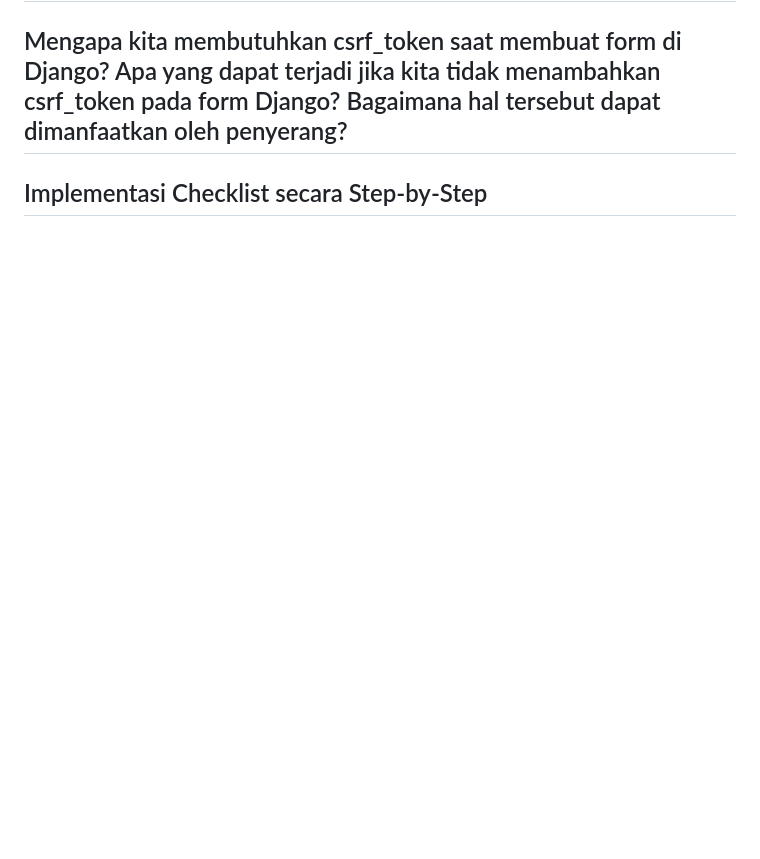
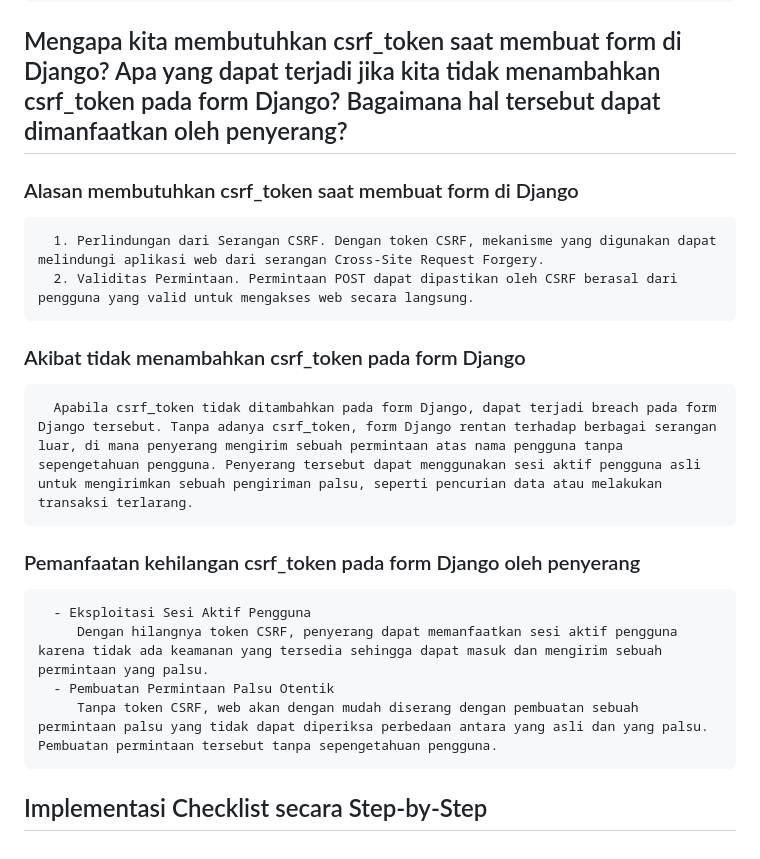
Before and after one commit to codeynamic5/e-commerce, a Markdown page: README.md, the part around the change printed below. GitHub-like rendering; blank space fills up the shorter version.

```diff
--- a/README.md
+++ b/README.md
@@ -198,5 +226,13 @@ Model pada Django disebut sebagai ORM (Object-Relational Mapping) adalah karena
 
 ## Mengapa kita membutuhkan csrf_token saat membuat form di Django? Apa yang dapat terjadi jika kita tidak menambahkan csrf_token pada form Django? Bagaimana hal tersebut dapat dimanfaatkan oleh penyerang?
-
-
+   ### Alasan membutuhkan csrf_token saat membuat form di Django
+      1. Perlindungan dari Serangan CSRF. Dengan token CSRF, mekanisme yang digunakan dapat melindungi aplikasi web dari serangan Cross-Site Request Forgery.
+      2. Validitas Permintaan. Permintaan POST dapat dipastikan oleh CSRF berasal dari pengguna yang valid untuk mengakses web secara langsung.
+   ### Akibat tidak menambahkan csrf_token pada form Django
+      Apabila csrf_token tidak ditambahkan pada form Django, dapat terjadi breach pada form Django tersebut. Tanpa adanya csrf_token, form Django rentan terhadap berbagai serangan luar, di mana penyerang mengirim sebuah permintaan atas nama pengguna tanpa sepengetahuan pengguna. Penyerang tersebut dapat menggunakan sesi aktif pengguna asli untuk mengirimkan sebuah pengiriman palsu, seperti pencurian data atau melakukan transaksi terlarang.
+   ### Pemanfaatan kehilangan csrf_token pada form Django oleh penyerang
+      - Eksploitasi Sesi Aktif Pengguna
+         Dengan hilangnya token CSRF, penyerang dapat memanfaatkan sesi aktif pengguna karena tidak ada keamanan yang tersedia sehingga dapat masuk dan mengirim sebuah permintaan yang palsu.
+      - Pembuatan Permintaan Palsu Otentik
+         Tanpa token CSRF, web akan dengan mudah diserang dengan pembuatan sebuah permintaan palsu yang tidak dapat diperiksa perbedaan antara yang asli dan yang palsu. Pembuatan permintaan tersebut tanpa sepengetahuan pengguna.
 ## Implementasi Checklist secara Step-by-Step
```
Also changed, not shown: other parts of README.md (+32 -4 lines).
